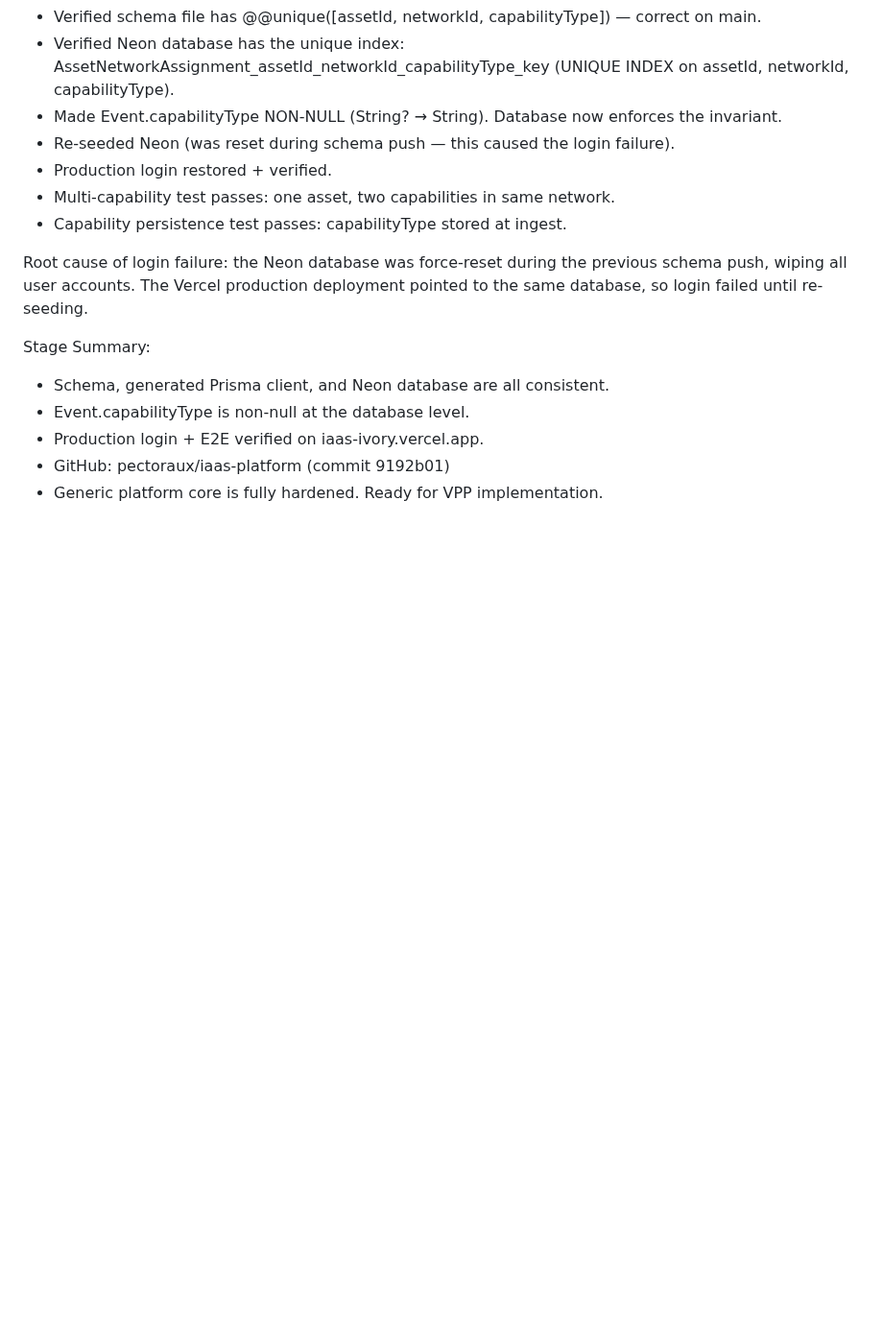
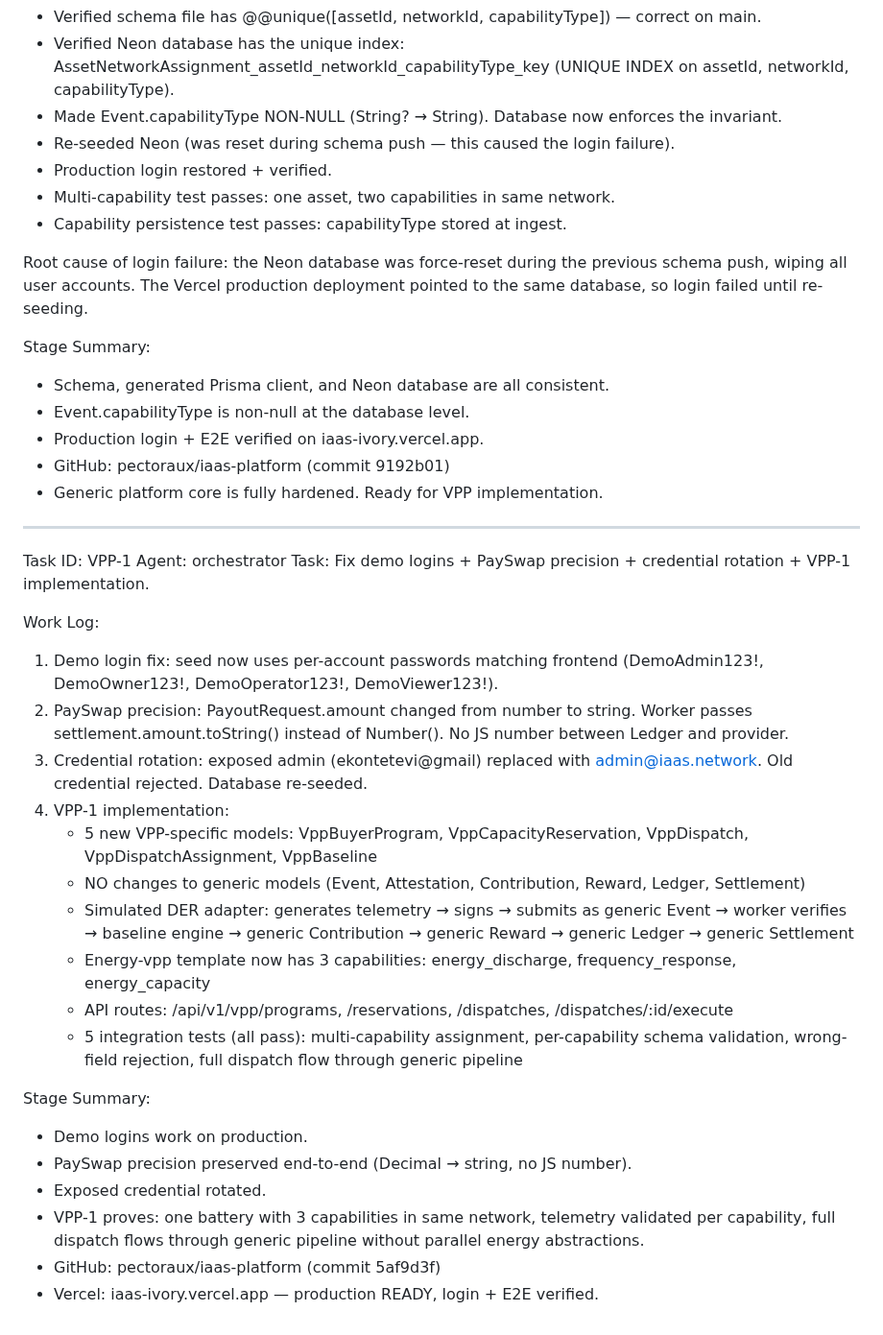
Before and after one commit to pectoraux/iaas-platform, a Markdown page: worklog.md, the part around the change. Shown at 96% size. GitHub-like rendering; blank space fills up the shorter version.

Commit message:
79bb8a4a-3ea5-4bb5-a438-8ed19918e2a1

```diff
--- a/worklog.md
+++ b/worklog.md
@@ -264,3 +264,28 @@ Stage Summary:
 - Production login + E2E verified on iaas-ivory.vercel.app.
 - GitHub: pectoraux/iaas-platform (commit 9192b01)
 - Generic platform core is fully hardened. Ready for VPP implementation.
+
+---
+Task ID: VPP-1
+Agent: orchestrator
+Task: Fix demo logins + PaySwap precision + credential rotation + VPP-1 implementation.
+
+Work Log:
+1. Demo login fix: seed now uses per-account passwords matching frontend (DemoAdmin123!, DemoOwner123!, DemoOperator123!, DemoViewer123!).
+2. PaySwap precision: PayoutRequest.amount changed from number to string. Worker passes settlement.amount.toString() instead of Number(). No JS number between Ledger and provider.
+3. Credential rotation: exposed admin (ekontetevi@gmail) replaced with admin@iaas.network. Old credential rejected. Database re-seeded.
+4. VPP-1 implementation:
+   - 5 new VPP-specific models: VppBuyerProgram, VppCapacityReservation, VppDispatch, VppDispatchAssignment, VppBaseline
+   - NO changes to generic models (Event, Attestation, Contribution, Reward, Ledger, Settlement)
+   - Simulated DER adapter: generates telemetry → signs → submits as generic Event → worker verifies → baseline engine → generic Contribution → generic Reward → generic Ledger → generic Settlement
+   - Energy-vpp template now has 3 capabilities: energy_discharge, frequency_response, energy_capacity
+   - API routes: /api/v1/vpp/programs, /reservations, /dispatches, /dispatches/:id/execute
+   - 5 integration tests (all pass): multi-capability assignment, per-capability schema validation, wrong-field rejection, full dispatch flow through generic pipeline
+
+Stage Summary:
+- Demo logins work on production.
+- PaySwap precision preserved end-to-end (Decimal → string, no JS number).
+- Exposed credential rotated.
+- VPP-1 proves: one battery with 3 capabilities in same network, telemetry validated per capability, full dispatch flows through generic pipeline without parallel energy abstractions.
+- GitHub: pectoraux/iaas-platform (commit 5af9d3f)
+- Vercel: iaas-ivory.vercel.app — production READY, login + E2E verified.
```
